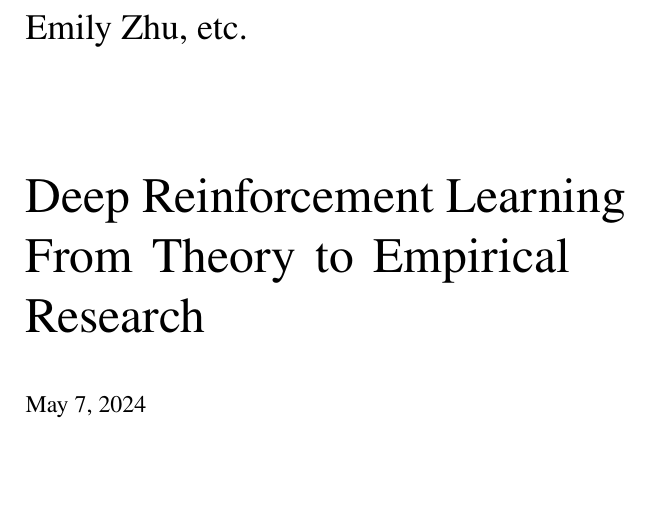
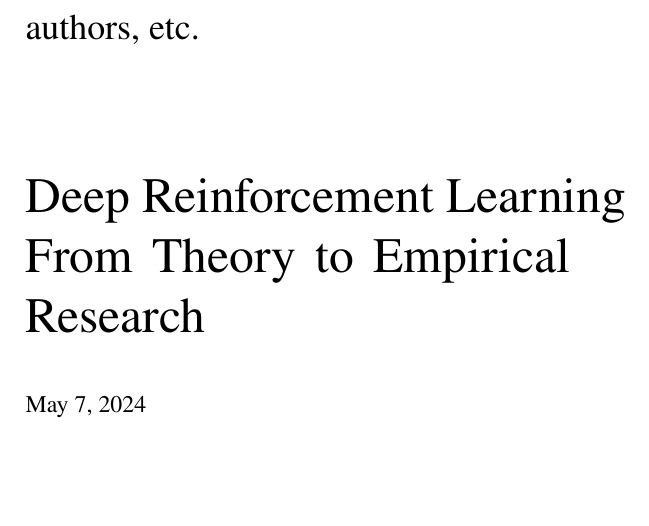
Before and after one commit to deep-reinforcement-learning-hub/deep_reinforcement_learning_book, a LaTeX document (DRL_main.tex): part of page 1 of 31, cut at the place of the change. Compiled offline with pdfLaTeX.

Commit message:
minor change.

```diff
--- a/DRL_main.tex
+++ b/DRL_main.tex
@@ -40,7 +40,7 @@
 
 \begin{document}
 
-\author{Emily Zhu, etc.}
+\author{authors, etc.}
 \title{Deep Reinforcement Learning \\  From Theory to Empirical Research}
 \subtitle{}
 \maketitle
```
Also changed, not shown: DRL_main.pdf, 3 other files.
